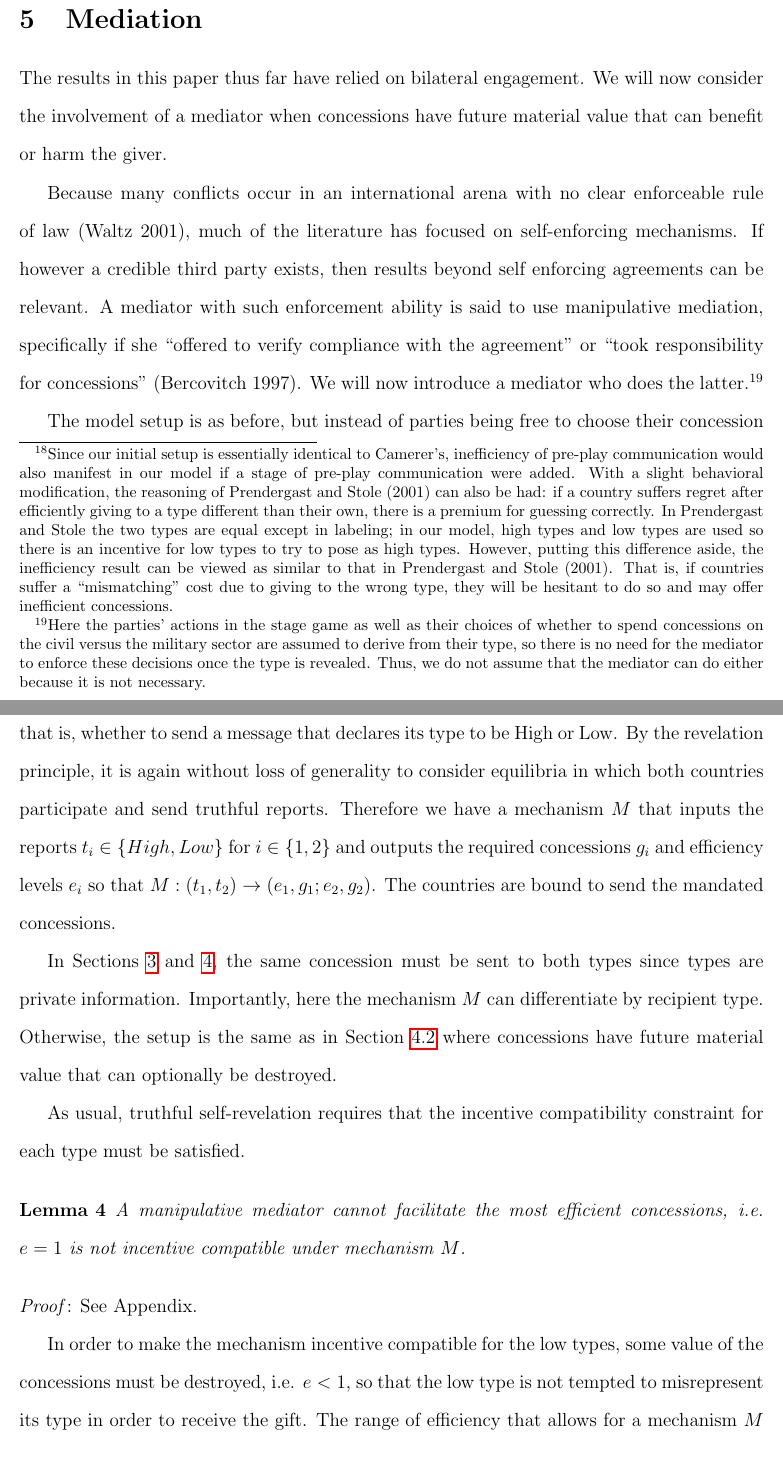
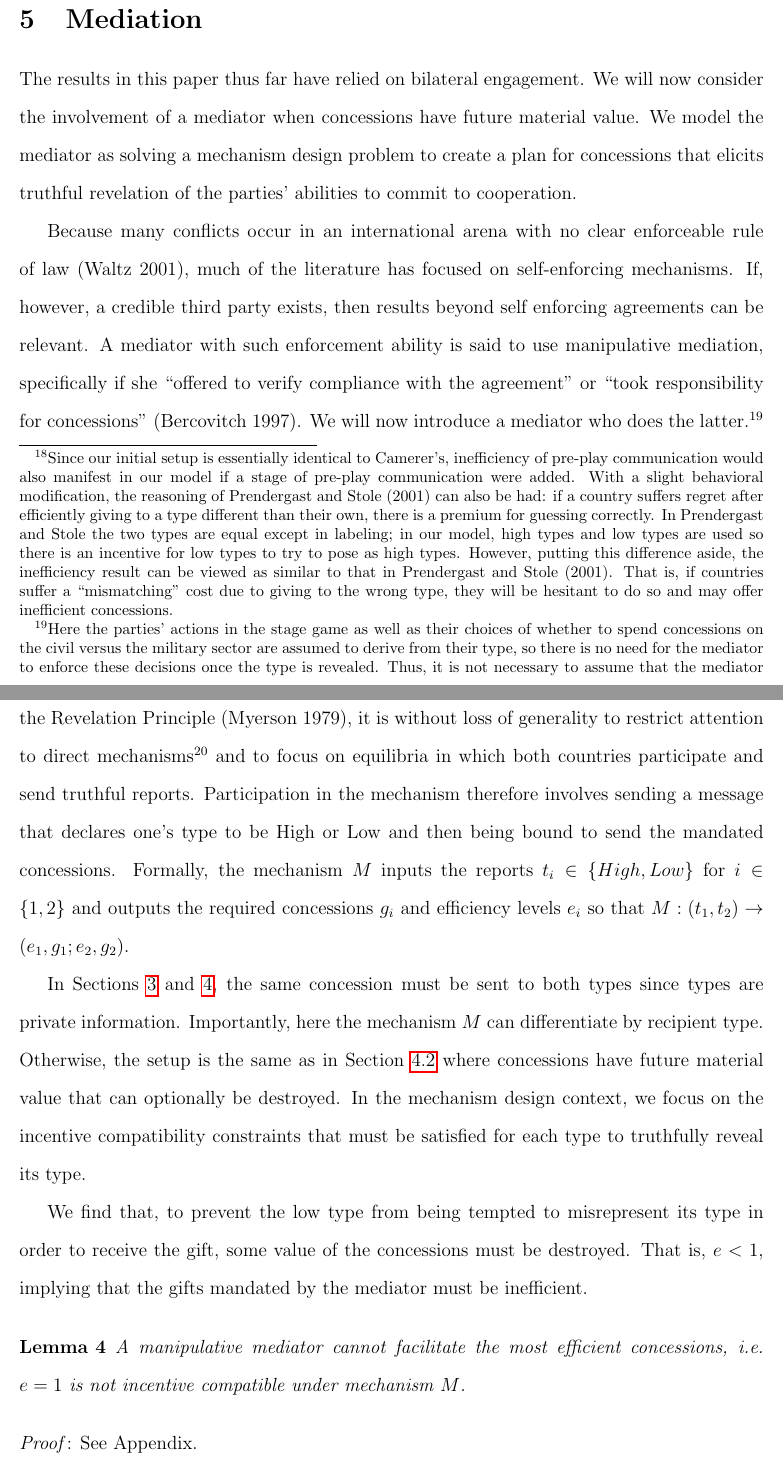
Before and after one commit to kbuzard/InefficientConcessions, a LaTeX paper (draft_narrow.tex): two parts of pages 23 and 24 of 49, joined at a grey line, cut so that both start at the same text. Compiled offline with pdfLaTeX.

Commit message:
re-work mediation section to put emphasis on mediator

```diff
--- a/draft_narrow.tex
+++ b/draft_narrow.tex
@@ -336,17 +336,17 @@ Inefficient concessions are optimal when there's a good chance of facing a low t
 
 \section{Mediation}
 \label{sec:med}
-The results in this paper thus far have relied on bilateral engagement. We will now consider the involvement of a mediator when concessions have future material value that can benefit or harm the giver.
+The results in this paper thus far have relied on bilateral engagement. We will now consider the involvement of a mediator when concessions have future material value. We model the mediator as solving a mechanism design problem to create a plan for concessions that elicits truthful revelation of the parties' abilities to commit to cooperation.
 
-Because many conflicts occur in an international arena with no clear enforceable rule of law (Waltz 2001), much of the literature has focused on self-enforcing mechanisms. If however a credible third party exists, then results beyond self enforcing agreements can be relevant.  A mediator with such enforcement ability is said to use manipulative mediation, specifically if she ``offered to verify compliance with the agreement''  or ``took responsibility for concessions''  (Bercovitch 1997). We will now introduce a mediator who does the latter.\footnote{Here the parties' actions in the stage game as well as their choices of whether to spend concessions on the civil versus the military sector are assumed to derive from their type, so there is no need for the mediator to enforce these decisions once the type is revealed. Thus, we do not assume that the mediator can do either because it is not necessary.}
+Because many conflicts occur in an international arena with no clear enforceable rule of law (Waltz 2001), much of the literature has focused on self-enforcing mechanisms. If, however, a credible third party exists, then results beyond self enforcing agreements can be relevant.  A mediator with such enforcement ability is said to use manipulative mediation, specifically if she ``offered to verify compliance with the agreement''  or ``took responsibility for concessions''  (Bercovitch 1997). We will now introduce a mediator who does the latter.\footnote{Here the parties' actions in the stage game as well as their choices of whether to spend concessions on the civil versus the military sector are assumed to derive from their type, so there is no need for the mediator to enforce these decisions once the type is revealed. Thus, it is not necessary to assume that the mediator can do both.}
 
-The model setup is as before, but instead of parties being free to choose their concession levels, the mediator solicits type reports and then enforces incentive compatible concessions. The Revelation Principle tells us that it is without loss of generality to restrict attention to direct mechanisms, that is, mechanisms in which countries simply declare their types (Myerson 1979). This mediator will be modeled as a mechanism $M$.
+The model setup is as before, but instead of parties being free to choose their concession levels, the mediator solicits type reports and then enforces incentive compatible concessions. This mediator will be modeled as a mechanism $M$.
 
-After learning their type, each country chooses to participate in the mechanism or not; that is, whether to send a message that declares its type to be High or Low. By the revelation principle, it is again without loss of generality to consider equilibria in which both countries participate and send truthful reports. Therefore we have a mechanism $M$ that inputs the reports $t_i \in \left\{High,Low\right\}$ for $i \in \left\{1,2\right\}$ and outputs the required concessions $g_i$ and efficiency levels $e_i$ so that $ M:(t_1,t_2)\rightarrow( e_1, g_1; e_2,g_2)$. The countries are bound to send the mandated concessions.
+After learning its type, each country chooses to participate in the mechanism or not. By the Revelation Principle (Myerson 1979), it is without loss of generality to restrict attention to direct mechanisms\footnote{Direct mechanisms are those in which countries simply declare their types.} and to focus on equilibria in which both countries participate and send truthful reports. Participation in the mechanism therefore involves sending a message that declares one's type to be High or Low and then being bound to send the mandated concessions. Formally, the mechanism $M$ inputs the reports $t_i \in \left\{High,Low\right\}$ for $i \in \left\{1,2\right\}$ and outputs the required concessions $g_i$ and efficiency levels $e_i$ so that $ M:(t_1,t_2)\rightarrow( e_1, g_1; e_2,g_2)$.
 
-In Sections~\ref{sec:bench} and \ref{sec:IC}, the same concession must be sent to both types since types are private information. Importantly, here the mechanism $M$ can differentiate by recipient type. Otherwise, the setup is the same as in Section~\ref{sec:matval} where concessions have future material value that can optionally be destroyed.
+In Sections~\ref{sec:bench} and \ref{sec:IC}, the same concession must be sent to both types since types are private information. Importantly, here the mechanism $M$ can differentiate by recipient type. Otherwise, the setup is the same as in Section~\ref{sec:matval} where concessions have future material value that can optionally be destroyed. In the mechanism design context, we focus on the incentive compatibility constraints that must be satisfied for each type to truthfully reveal its type.
 
-As usual, truthful self-revelation requires that the incentive compatibility constraint for each type must be satisfied.
+We find that, to prevent the low type from being tempted to misrepresent its type in order to receive the gift, some value of the concessions must be destroyed. That is, $e<1$, implying that the gifts mandated by the mediator must be inefficient.
 
 \begin{lemma}
 	A manipulative mediator cannot facilitate the most efficient concessions, i.e. $e=1$ is not incentive compatible under mechanism $M$.
@@ -354,4 +354,3 @@ As usual, truthful self-revelation requires that the incentive compatibility con
 \end{lemma}
 \emph{Proof}: See Appendix.
 
-In order to make the mechanism incentive compatible for the low types, some value of the concessions must be destroyed, i.e. $e<1$, so that the low type is not tempted to misrepresent its type in order to receive the gift. The range of efficiency that allows for a mechanism $M$ to be incentive compatible and individually rational for both types is given in Theorem~\ref{theorem:med}.
```
Also changed, not shown: draft_narrow.tex (15 more changed lines).
